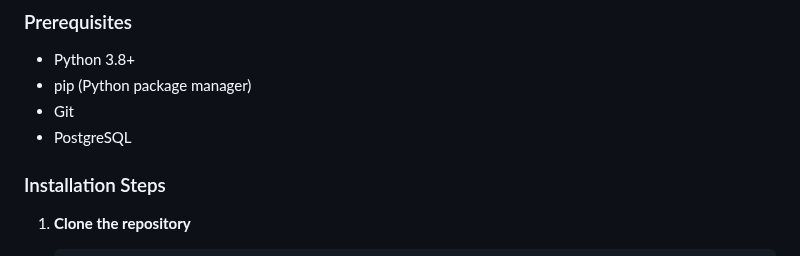
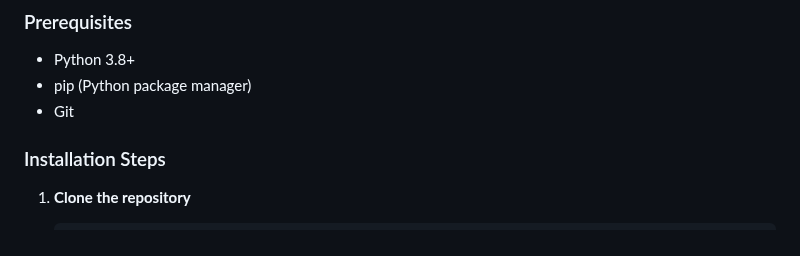
Before and after one commit to arino08/TalentJet, a Markdown page: README.md, the part around the change. Drawn GitHub-style.

```diff
--- a/README.md
+++ b/README.md
@@ -40,7 +40,6 @@ TalentJet is a comprehensive recruitment management system built with Django tha
 - Python 3.8+
 - pip (Python package manager)
 - Git
-- PostgreSQL
 
 ### Installation Steps
 
```
